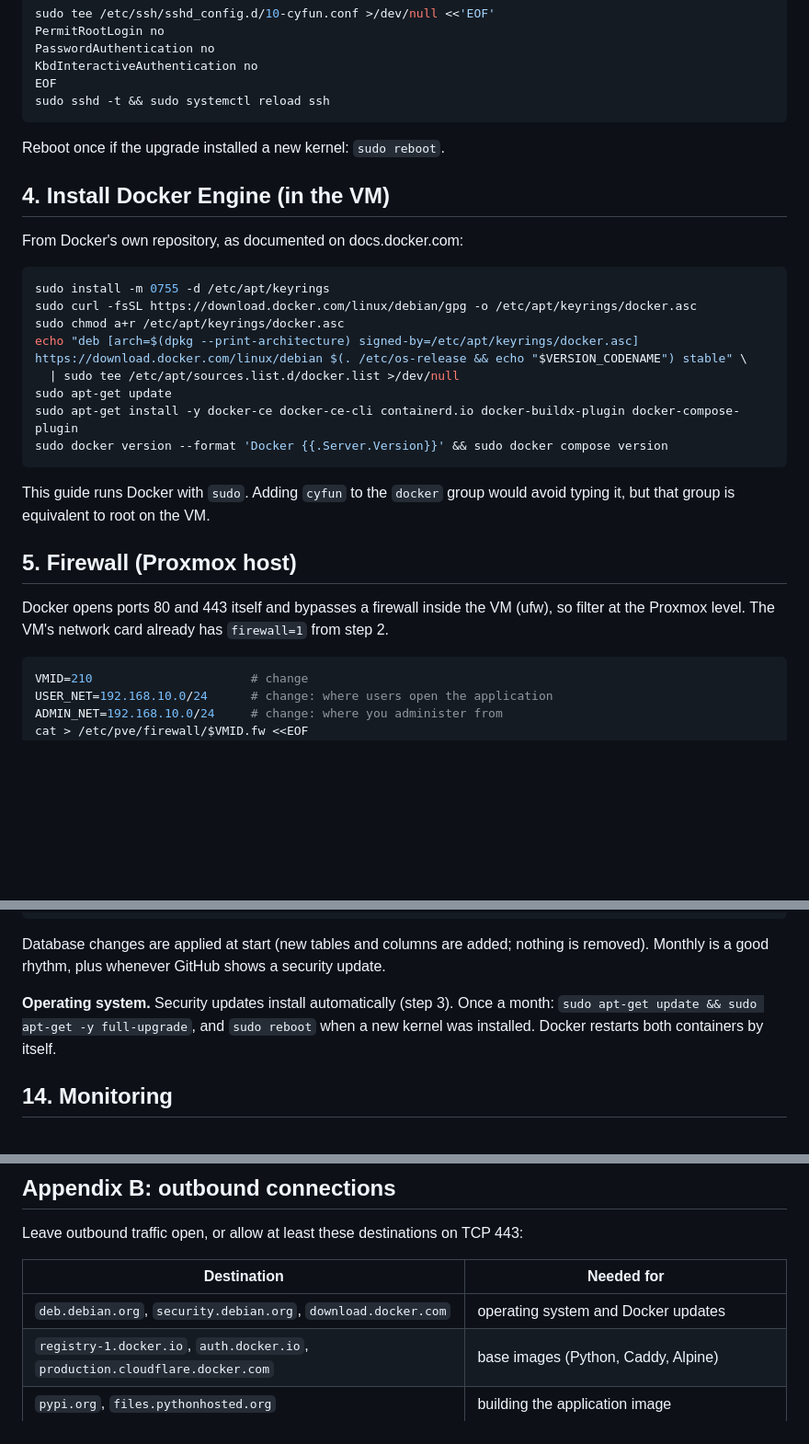
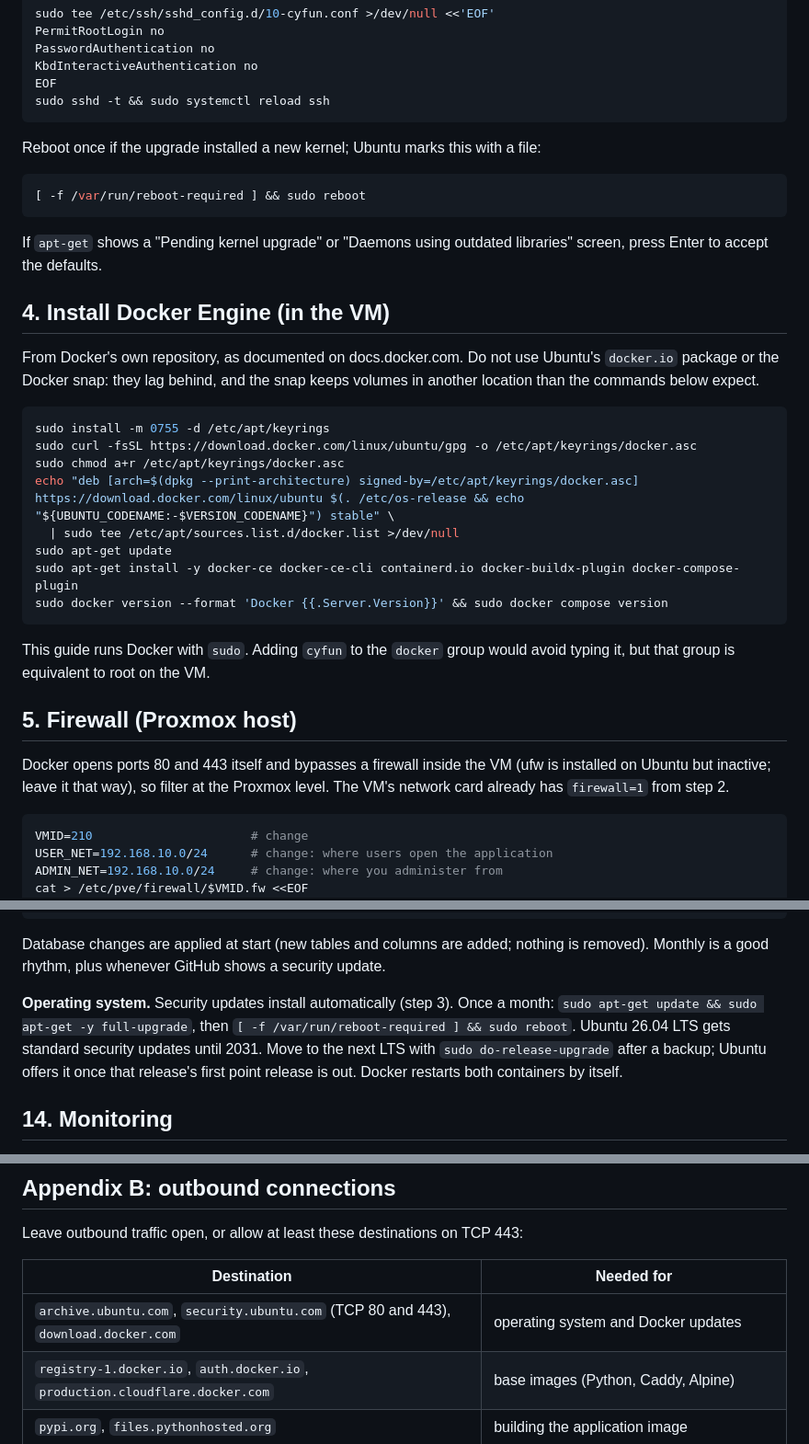
Before and after one commit to yopazerbot/cyfun-basic-singlepaneofglass, a Markdown page: docs/deployment-proxmox.md, 3 parts joined by grey strips. Shown at 92% size. GitHub-like rendering; blank space fills up the shorter version.

````diff
--- a/docs/deployment-proxmox.md
+++ b/docs/deployment-proxmox.md
@@ -109,17 +109,23 @@ EOF
 sudo sshd -t && sudo systemctl reload ssh
 ```
 
-Reboot once if the upgrade installed a new kernel: `sudo reboot`.
+Reboot once if the upgrade installed a new kernel; Ubuntu marks this with a file:
+
+```bash
+[ -f /var/run/reboot-required ] && sudo reboot
+```
+
+If `apt-get` shows a "Pending kernel upgrade" or "Daemons using outdated libraries" screen, press Enter to accept the defaults.
 
 ## 4. Install Docker Engine (in the VM)
 
-From Docker's own repository, as documented on docs.docker.com:
+From Docker's own repository, as documented on docs.docker.com. Do not use Ubuntu's `docker.io` package or the Docker snap: they lag behind, and the snap keeps volumes in another location than the commands below expect.
 
 ```bash
 sudo install -m 0755 -d /etc/apt/keyrings
-sudo curl -fsSL https://download.docker.com/linux/debian/gpg -o /etc/apt/keyrings/docker.asc
+sudo curl -fsSL https://download.docker.com/linux/ubuntu/gpg -o /etc/apt/keyrings/docker.asc
 sudo chmod a+r /etc/apt/keyrings/docker.asc
-echo "deb [arch=$(dpkg --print-architecture) signed-by=/etc/apt/keyrings/docker.asc] https://download.docker.com/linux/debian $(. /etc/os-release && echo "$VERSION_CODENAME") stable" \
+echo "deb [arch=$(dpkg --print-architecture) signed-by=/etc/apt/keyrings/docker.asc] https://download.docker.com/linux/ubuntu $(. /etc/os-release && echo "${UBUNTU_CODENAME:-$VERSION_CODENAME}") stable" \
   | sudo tee /etc/apt/sources.list.d/docker.list >/dev/null
 sudo apt-get update
 sudo apt-get install -y docker-ce docker-ce-cli containerd.io docker-buildx-plugin docker-compose-plugin
@@ -130,7 +136,7 @@ This guide runs Docker with `sudo`. Adding `cyfun` to the `docker` group would a
 
 ## 5. Firewall (Proxmox host)
 
-Docker opens ports 80 and 443 itself and bypasses a firewall inside the VM (ufw), so filter at the Proxmox level. The VM's network card already has `firewall=1` from step 2.
+Docker opens ports 80 and 443 itself and bypasses a firewall inside the VM (ufw is installed on Ubuntu but inactive; leave it that way), so filter at the Proxmox level. The VM's network card already has `firewall=1` from step 2.
 
 ```bash
 VMID=210                      # change
@@ -423,7 +429,7 @@ sudo docker image prune -f
 
 Database changes are applied at start (new tables and columns are added; nothing is removed). Monthly is a good rhythm, plus whenever GitHub shows a security update.
 
-**Operating system.** Security updates install automatically (step 3). Once a month: `sudo apt-get update && sudo apt-get -y full-upgrade`, and `sudo reboot` when a new kernel was installed. Docker restarts both containers by itself.
+**Operating system.** Security updates install automatically (step 3). Once a month: `sudo apt-get update && sudo apt-get -y full-upgrade`, then `[ -f /var/run/reboot-required ] && sudo reboot`. Ubuntu 26.04 LTS gets standard security updates until 2031. Move to the next LTS with `sudo do-release-upgrade` after a backup; Ubuntu offers it once that release's first point release is out. Docker restarts both containers by itself.
 
 ## 14. Monitoring
 
@@ -473,7 +479,7 @@ Leave outbound traffic open, or allow at least these destinations on TCP 443:
 
 | Destination | Needed for |
 |---|---|
-| `deb.debian.org`, `security.debian.org`, `download.docker.com` | operating system and Docker updates |
+| `archive.ubuntu.com`, `security.ubuntu.com` (TCP 80 and 443), `download.docker.com` | operating system and Docker updates |
 | `registry-1.docker.io`, `auth.docker.io`, `production.cloudflare.docker.com` | base images (Python, Caddy, Alpine) |
 | `pypi.org`, `files.pythonhosted.org` | building the application image |
 | `github.com` | `git pull` |
````
Also changed, not shown: other parts of docs/deployment-proxmox.md (+15 -15 lines).
